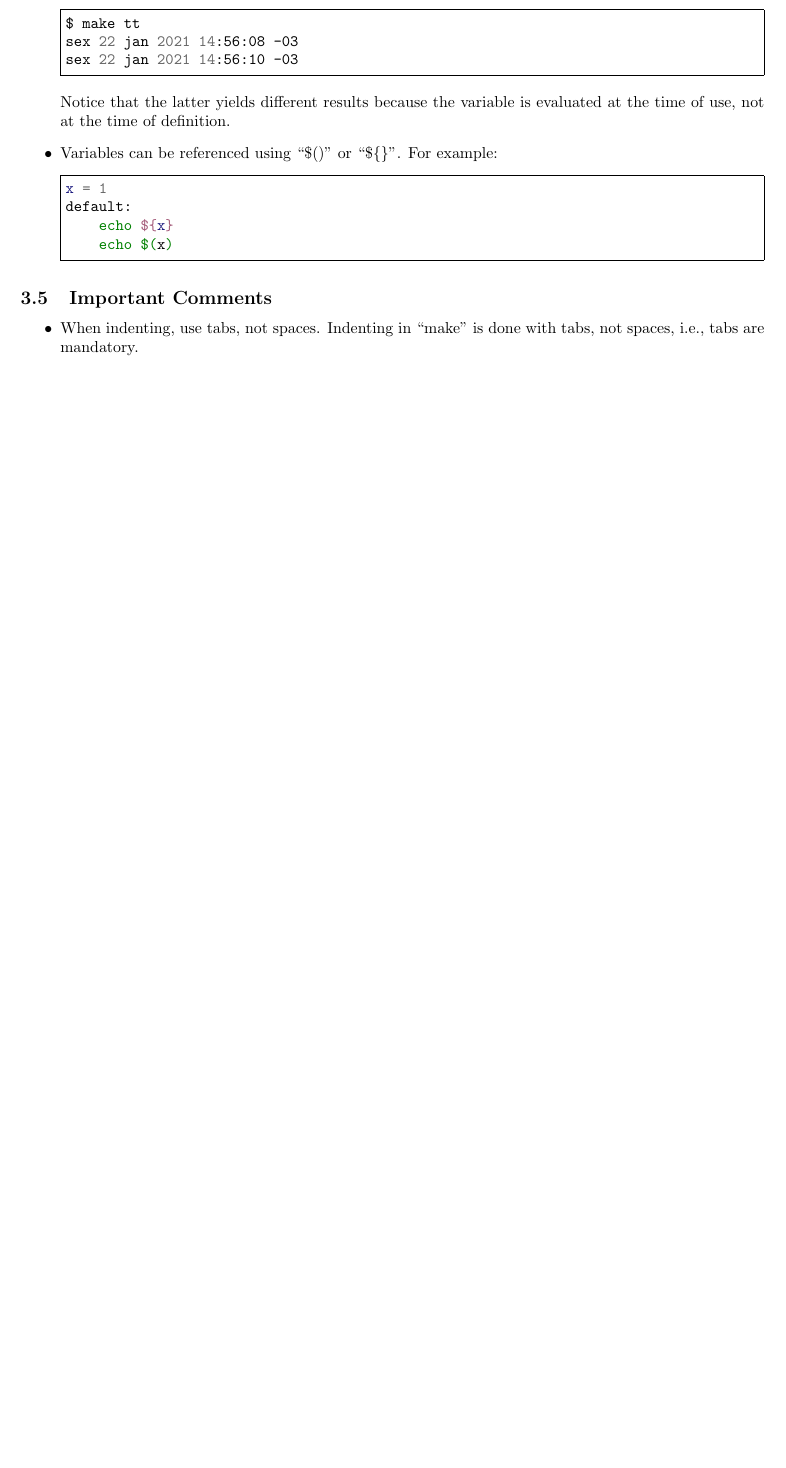
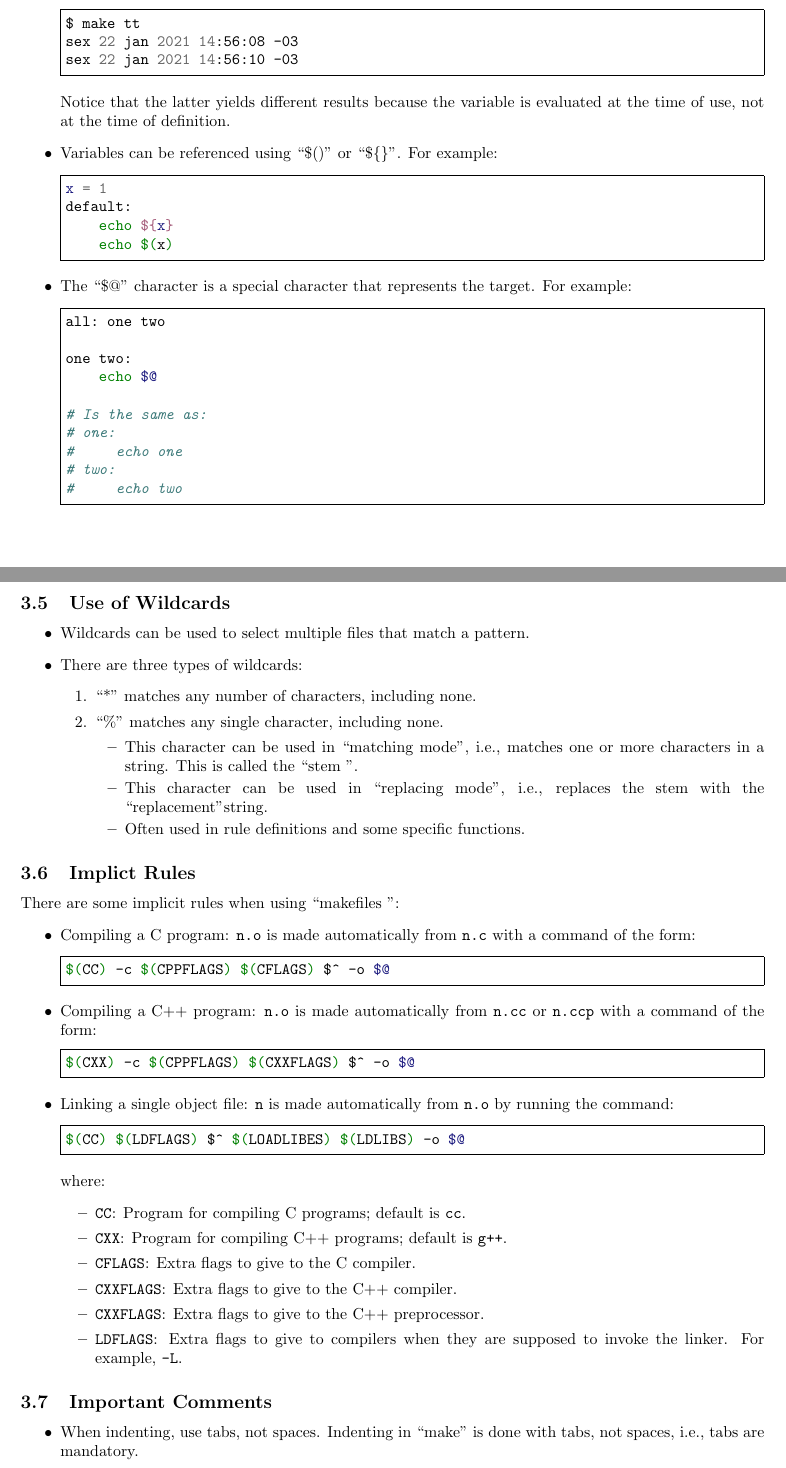
Before and after one commit to AndresGarciaEscovar/Cheatsheets, a LaTeX document (cheatsheet.tex, which reads make.tex): part of page 10 of 14 before the commit and two parts of pages 10 and 11 of 15 after it, the two joined at a grey line, cut so that both start at the same text, the shorter picture padded with empty space. Compiled offline with pdfLaTeX.

Commit message:
Added more instructions.

```diff
--- a/make.tex
+++ b/make.tex
@@ -177,6 +177,86 @@ default:
     echo ${x}
     echo $(x)
     \end{minted}
+    \item The \textquotedblleft \$@\textquotedblright\ character is a special
+    character that represents the target. For example:
+    \begin{minted}[frame=single]{bash}
+all: one two
+
+one two:
+    echo $@
+
+# Is the same as:
+# one:
+#     echo one
+# two:
+#     echo two
+    \end{minted}
+\end{itemize}
+
+%///////////////////////////////////////////////////////////////////////////////
+% Use of Wildcards.
+%///////////////////////////////////////////////////////////////////////////////
+\subsection{Use of Wildcards}
+
+\begin{itemize}
+    \item Wildcards can be used to select multiple files that match a pattern.
+    \item There are three types of wildcards:
+    \begin{enumerate}
+        \item \textquotedblleft *\textquotedblright\ matches any number of
+        characters, including none.
+        \item \textquotedblleft \%\textquotedblright\ matches any single
+        character, including none.
+        \begin{itemize}
+            \item This character can be used in \textquotedblleft matching
+            mode\textquotedblright , i.e., matches one or more characters in
+            a string. This is called the \textquotedblleft stem
+            \textquotedblright.
+            \item This character can be used in \textquotedblleft replacing
+            mode\textquotedblright , i.e., replaces the stem with the\linebreak
+            \textquotedblleft replacement\textquotedblright string.
+            \item Often used in rule definitions and some specific functions.
+        \end{itemize}
+    \end{enumerate}
+\end{itemize}
+
+%///////////////////////////////////////////////////////////////////////////////
+% Implicit Rules
+%///////////////////////////////////////////////////////////////////////////////
+\subsection{Implict Rules}
+There are some implicit rules when using \textquotedblleft makefiles
+\textquotedblright:
+\begin{itemize}
+    \item Compiling a C program: \mintinline{text}|n.o| is made automatically
+    from \mintinline{text}|n.c| with a command of the form:
+    \begin{minted}[frame=single]{bash}
+$(CC) -c $(CPPFLAGS) $(CFLAGS) $^ -o $@
+    \end{minted}
+    \item Compiling a C++ program: \mintinline{text}|n.o| is made automatically
+    from \mintinline{text}|n.cc| or \mintinline{text}|n.ccp| with a command of
+    the form:
+    \begin{minted}[frame=single]{bash}
+$(CXX) -c $(CPPFLAGS) $(CXXFLAGS) $^ -o $@
+    \end{minted}
+    \item Linking a single object file: \mintinline{text}|n| is made
+    automatically from \mintinline{text}|n.o| by running the command:
+    \begin{minted}[frame=single]{bash}
+$(CC) $(LDFLAGS) $^ $(LOADLIBES) $(LDLIBS) -o $@
+    \end{minted}
+    where:
+    \begin{itemize}
+        \item \mintinline{text}|CC|: Program for compiling C programs; default
+        is \mintinline{text}|cc|.
+        \item \mintinline{text}|CXX|: Program for compiling C++ programs;
+        default is \mintinline{text}|g++|.
+        \item \mintinline{text}|CFLAGS|: Extra flags to give to the C compiler.
+        \item \mintinline{text}|CXXFLAGS|: Extra flags to give to the C++
+        compiler.
+        \item \mintinline{text}|CXXFLAGS|: Extra flags to give to the C++
+        preprocessor.
+        \item \mintinline{text}|LDFLAGS|: Extra flags to give to compilers when
+        they are supposed to invoke the linker. For example,
+        \mintinline{text}|-L|.
+    \end{itemize}
 \end{itemize}
 
 %///////////////////////////////////////////////////////////////////////////////
```
Also changed, not shown: make.tex (6 more changed lines).
